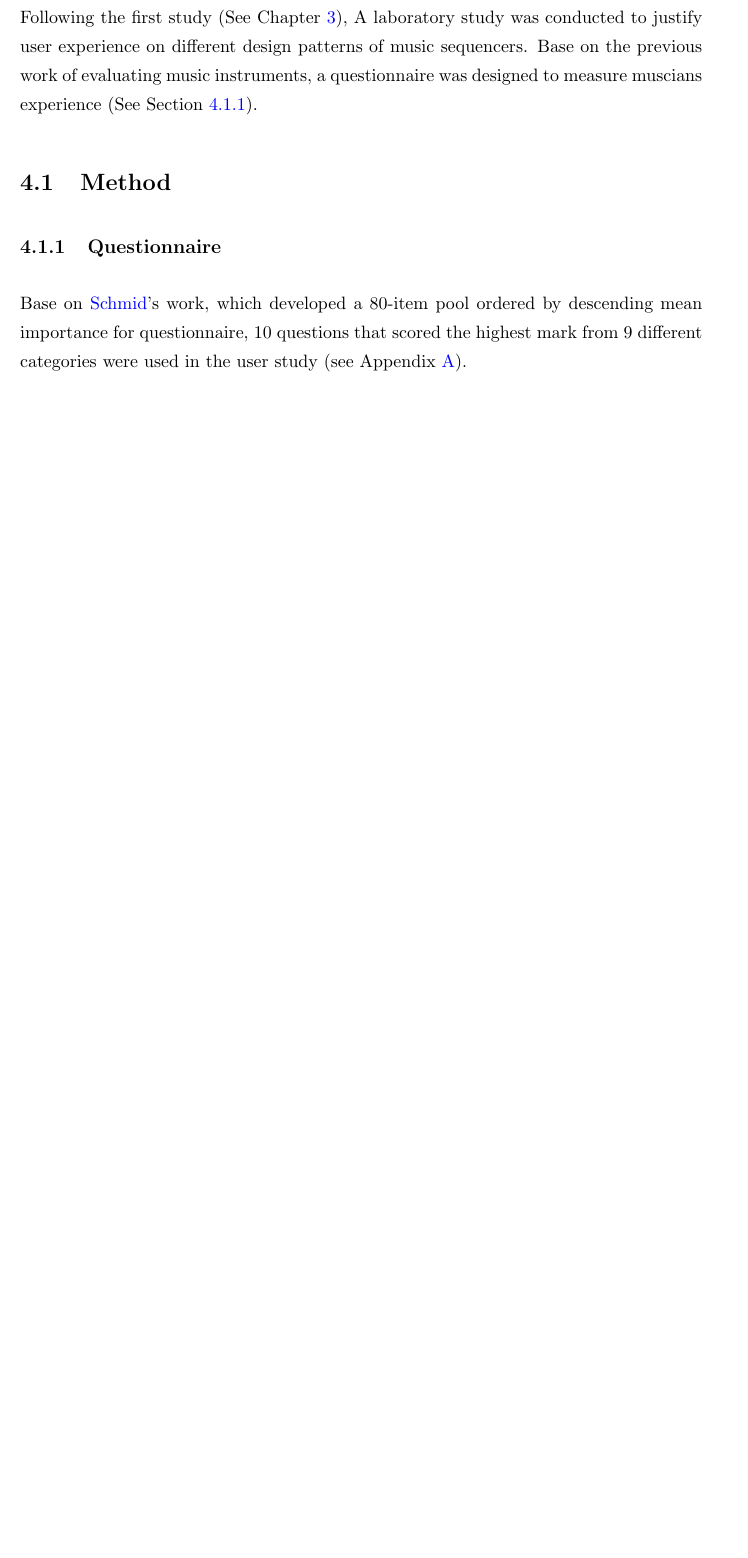
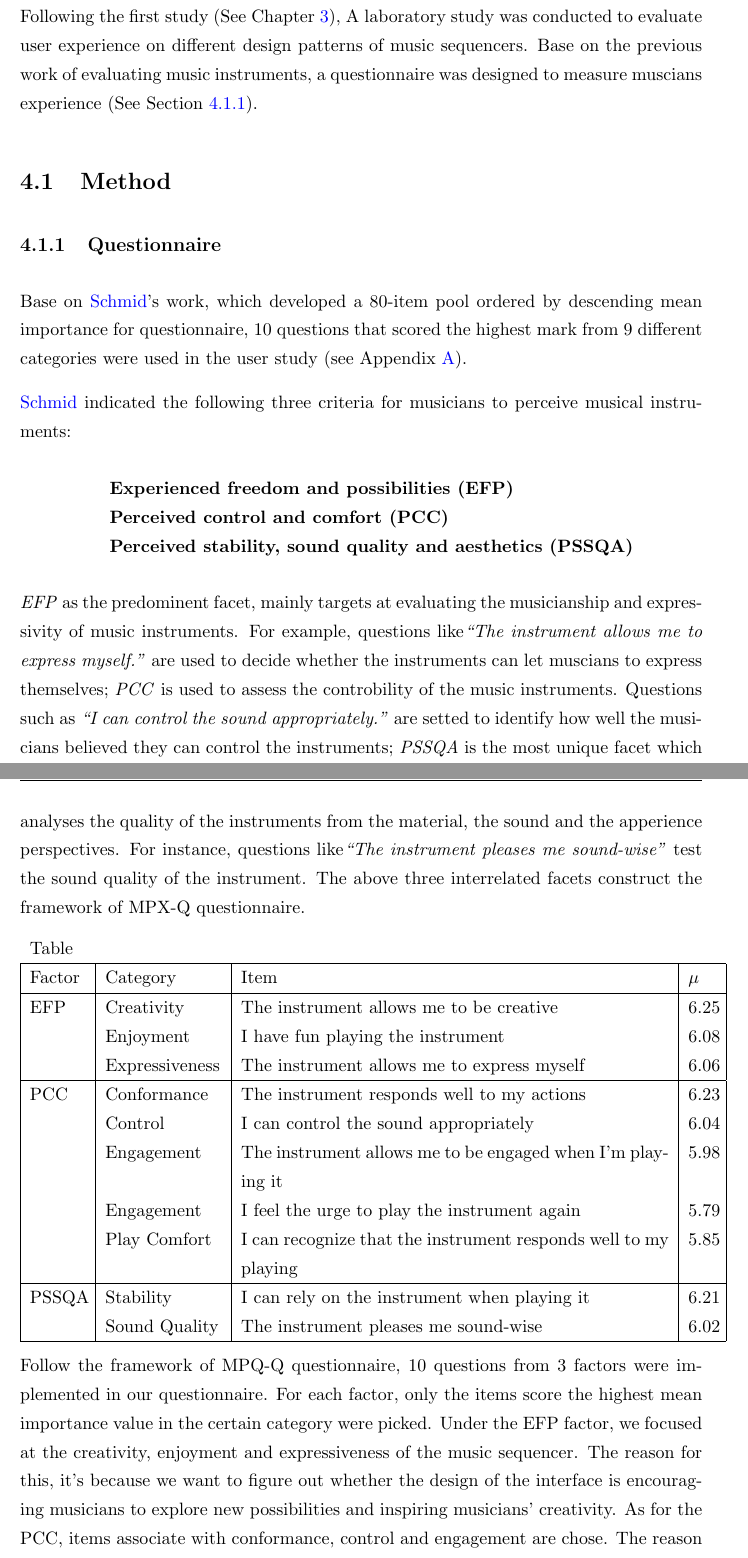
Before and after one commit to dk9410/COMP4560_Individual_Project, a LaTeX thesis (graduate-thesis/Thesis.tex, which reads graduate-thesis/Chapters/Chapter4.tex): part of page 18 of 27 before the commit and two parts of pages 18 and 19 of 29 after it, the two joined at a grey line, cut so that both start at the same text, the shorter picture padded with empty space. Compiled offline with pdfLaTeX.

Commit message:
Section: Questionnaire

```diff
--- a/graduate-thesis/Chapters/Chapter4.tex
+++ b/graduate-thesis/Chapters/Chapter4.tex
@@ -1,12 +1,43 @@
 \chapter{Study 2: User Study}
 
-Following the first study (See Chapter \ref{ch: chapter 3}), A laboratory study was conducted to justify user experience on different design patterns of music sequencers. Base on the previous work of evaluating music instruments, a questionnaire was designed to measure muscians experience (See Section \ref{subsec: questionnaire}).
+Following the first study (See Chapter \ref{ch: chapter 3}), A laboratory study was conducted to evaluate user experience on different design patterns of music sequencers. Base on the previous work of evaluating music instruments, a questionnaire was designed to measure muscians experience (See Section \ref{subsec: questionnaire}).
 
 \section{Method}
 \subsection{Questionnaire}
 \label{subsec: questionnaire}
 
 Base on \citeauthor{Reference0}'s work, which developed a 80-item pool ordered by descending mean importance for questionnaire, 10 questions that scored the highest mark from 9 different categories were used in the user study (see Appendix \ref{app:Appendix A}).
+
+\citeauthor{Reference0} indicated the following three criteria for musicians to perceive musical instruments:
+\begin{flushleft}
+  \qquad \qquad \quad\textbf{Experienced freedom and possibilities (EFP)}\\
+  \qquad \qquad \quad\textbf{Perceived control and comfort (PCC)} \\
+  \qquad \qquad \quad\textbf{Perceived stability, sound quality and aesthetics (PSSQA)}\\
+\end{flushleft}
+\textit{EFP} as the predominent facet, mainly targets at evaluating the musicianship and expressivity of music instruments. For example, questions like\textit{\textquotedblleft{The instrument allows me to express myself.}\textquotedblright} are used to decide whether the instruments can let muscians to express themselves; \textit{PCC} is used to assess the controbility of the music instruments. Questions such as \textit{\textquotedblleft{I can control the sound appropriately.}\textquotedblright} are setted to identify how well the musicians believed they can control the instruments; \textit{PSSQA} is the most unique facet which analyses the quality of the instruments from the material, the sound and the apperience perspectives. For instance, questions like\textit{\textquotedblleft The instrument pleases me sound-wise\textquotedblright} test the sound quality of the instrument. The above three interrelated facets construct the framework of MPX-Q questionnaire.
+
+\begin{tabular}{ |p{1.2cm}|p{2.5cm}|p{9.2cm}|p{0.6cm}|}
+ \multicolumn{4}{l}{Table} \\
+ \hline
+ Factor & Category  & Item  & $\mu$ \\
+ \hline
+ EFP & Creativity & The instrument allows me to be creative & 6.25\\
+ & Enjoyment &  I have fun playing the instrument & 6.08\\
+ & Expressiveness & The instrument allows me to express myself & 6.06\\
+ \hline
+ PCC & Conformance & The instrument responds well to my actions & 6.23\\
+ & Control & I can control the sound appropriately & 6.04\\
+ & Engagement & The instrument allows me to be engaged when I'm playing it & 5.98\\
+ & Engagement & I feel the urge to play the instrument again & 5.79\\
+ & Play Comfort & I can recognize that the instrument responds well to my playing & 5.85\\
+ \hline
+ PSSQA & Stability & I can rely on the instrument when playing it & 6.21\\
+ & Sound Quality & The instrument pleases me sound-wise & 6.02\\
+ \hline
+\end{tabular}
+
+
+Follow the framework of MPQ-Q questionnaire, 10 questions from 3 factors were implemented in our questionnaire. For each factor, only the items score the highest mean importance value in the certain category were picked. Under the EFP factor, we focused at the creativity, enjoyment and expressiveness of the music sequencer. The reason for this, it's because we want to figure out whether the design of the interface is encouraging musicians to explore new possibilities and inspiring musicians' creativity. As for the PCC, items associate with conformance, control and engagement are chose. The reason behind this is when musicians performing on instruments there are a lot of physical interaction between musicians and instruments, whether the musiciain feel conformance and engagement have impact on their overall satisfaction. For items under PSSQA, we only look at the stability and sound quality. Because the more stable of the music sequencer the more confident musicians can rely on it. Same with the sound quality, only the instrument that can satisfy the muscian is able to please the audience.
 
 \subsection{Interview}
 
```
